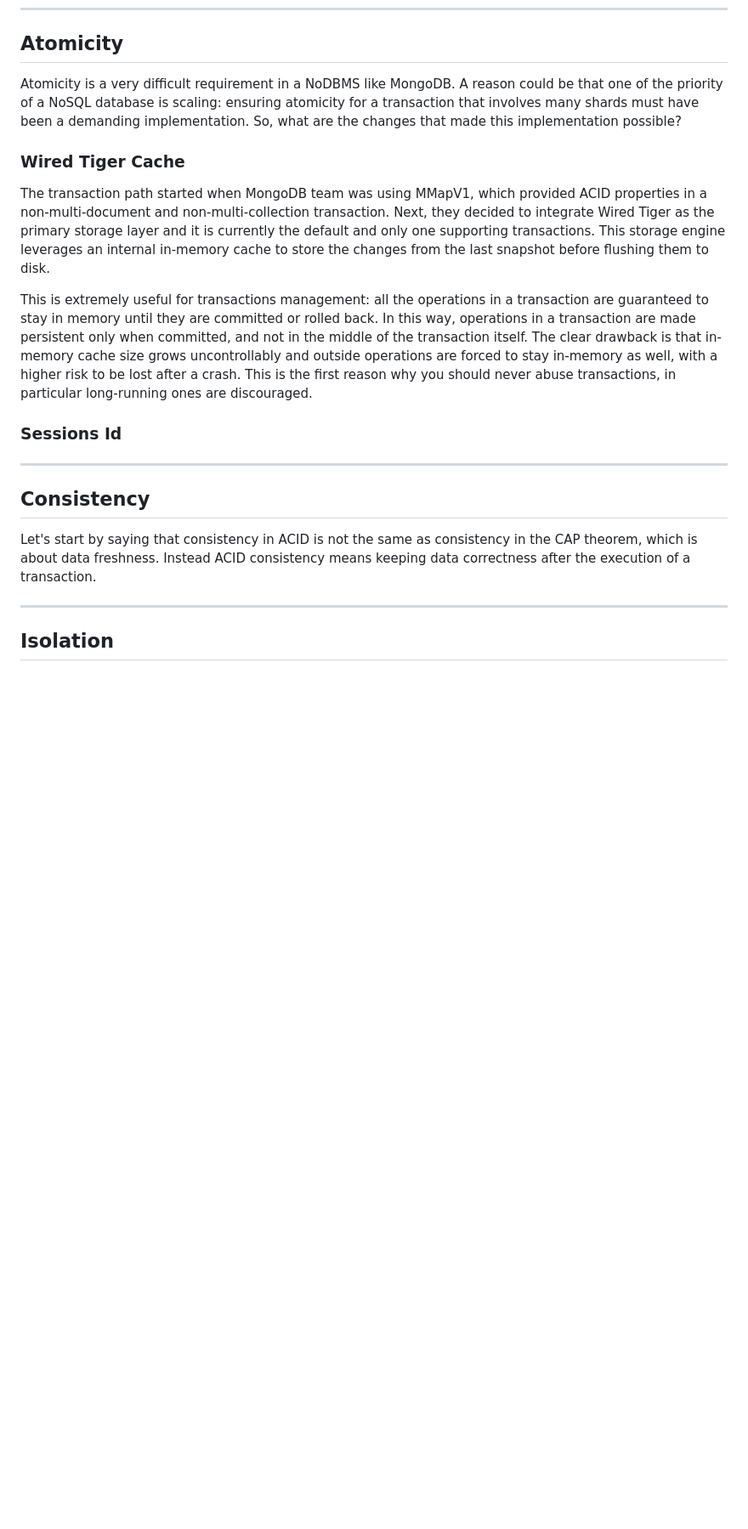
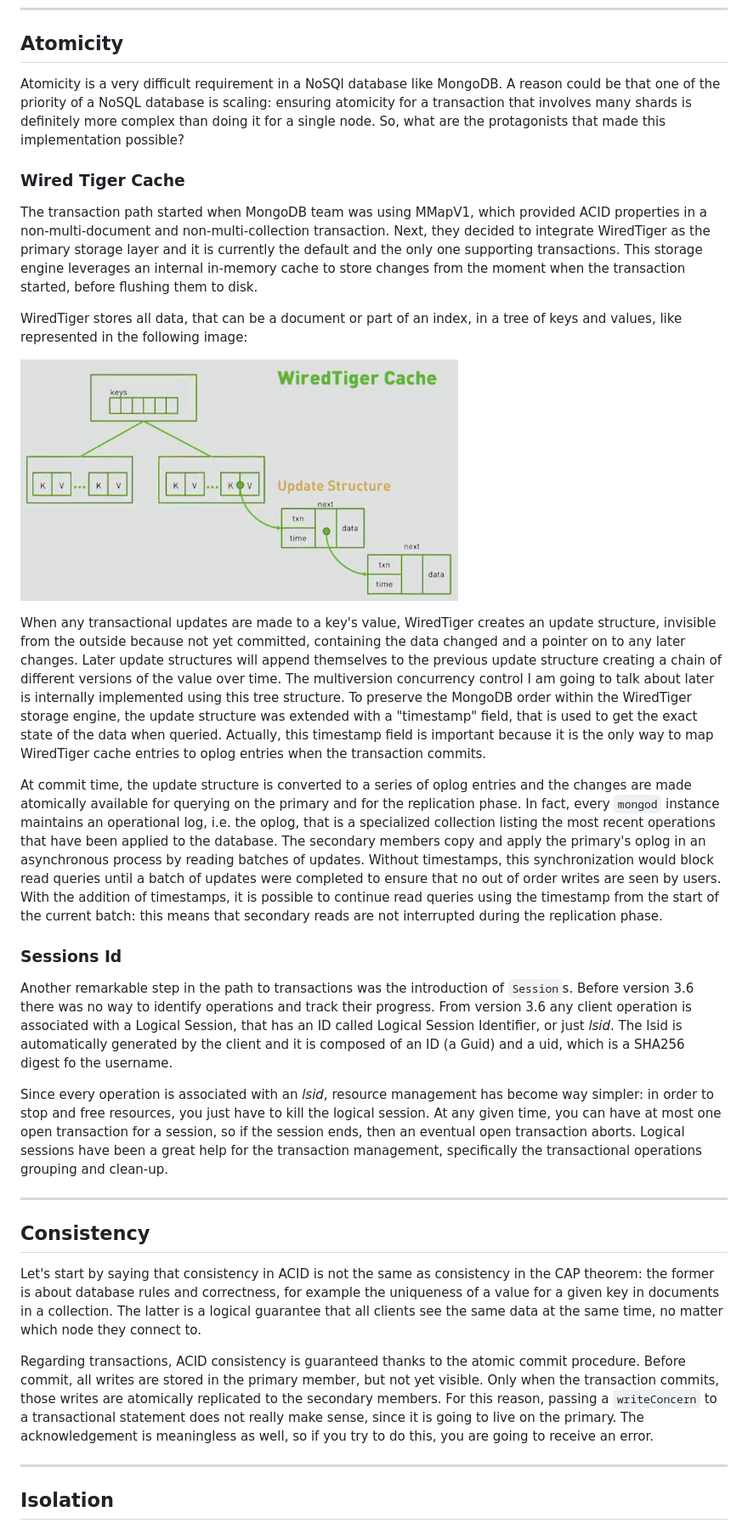
Before and after one commit to marco-luzzara/mongodb-transaction-simulation, a Markdown page: doc/README.md, the part around the change printed below. Shown: that part at 85% size. Drawn GitHub-style; pictures changed too: doc/images/WiredTiger_updateStructure.png (added); blank space fills up the shorter version.

Commit message:
update doc with wiredtiger cache implementation and session

```diff
--- a/doc/README.md
+++ b/doc/README.md
@@ -19,21 +19,33 @@ As I said, MongoDB Transactions gaurantee ACID properties, which are:
 
 ## Atomicity
 
-Atomicity is a very difficult requirement in a NoDBMS like MongoDB. A reason could be that one of the priority of a NoSQL database is scaling: ensuring atomicity for a transaction that involves many shards must have been a demanding implementation. So, what are the changes that made this implementation possible?
+Atomicity is a very difficult requirement in a NoSQl database like MongoDB. A reason could be that one of the priority of a NoSQL database is scaling: ensuring atomicity for a transaction that involves many shards is definitely more complex than doing it for a single node. So, what are the protagonists that made this implementation possible?
 
 ### Wired Tiger Cache
 
-The transaction path started when MongoDB team was using MMapV1, which provided ACID properties in a non-multi-document and non-multi-collection transaction. Next, they decided to integrate Wired Tiger as the primary storage layer and it is currently the default and only one supporting transactions. This storage engine leverages an internal in-memory cache to store the changes from the last snapshot before flushing them to disk.
+The transaction path started when MongoDB team was using MMapV1, which provided ACID properties in a non-multi-document and non-multi-collection transaction. Next, they decided to integrate WiredTiger as the primary storage layer and it is currently the default and the only one supporting transactions. This storage engine leverages an internal in-memory cache to store changes from the moment when the transaction started, before flushing them to disk.
 
-This is extremely useful for transactions management: all the operations in a transaction are guaranteed to stay in memory until they are committed or rolled back. In this way, operations in a transaction are made persistent only when committed, and not in the middle of the transaction itself. The clear drawback is that in-memory cache size grows uncontrollably and outside operations are forced to stay in-memory as well, with a higher risk to be lost after a crash. This is the first reason why you should never abuse transactions, in particular long-running ones are discouraged.
+WiredTiger stores all data, that can be a document or part of an index, in a tree of keys and values, like represented in the following image:
+
+![WiredTiger_updateStructure](./images/WiredTiger_updateStructure.png)
+
+When any transactional updates are made to a key's value, WiredTiger creates an update structure, invisible from the outside because not yet committed, containing the data changed and a pointer on to any later changes. Later update structures will append themselves to the previous update structure creating a chain of different versions of the value over time. The multiversion concurrency control I am going to talk about later is internally implemented using this tree structure. To preserve the MongoDB order within the WiredTiger storage engine, the update structure was extended with a "timestamp" field, that is used to get the exact state of the data when queried. Actually, this timestamp field is important because it is the only way to map WiredTiger cache entries to oplog entries when the transaction commits.
+
+At commit time, the update structure is converted to a series of oplog entries and the changes are made atomically available for querying on the primary and for the replication phase. In fact, every `mongod` instance maintains an operational log, i.e. the oplog, that is a specialized collection listing the most recent operations that have been applied to the database. The secondary members copy and apply the primary's oplog in an asynchronous process by reading batches of updates. Without timestamps, this synchronization would block read queries until a batch of updates were completed to ensure that no out of order writes are seen by users. With the addition of timestamps, it is possible to continue read queries using the timestamp from the start of the current batch: this means that secondary reads are not interrupted during the replication phase.
 
 ### Sessions Id
+
+Another remarkable step in the path to transactions was the introduction of `Session`s. Before version 3.6 there was no way to identify operations and track their progress. From version 3.6 any client operation is associated with a Logical Session, that has an ID called Logical Session Identifier, or just *lsid*. The lsid is automatically generated by the client and it is composed of an ID (a Guid) and a uid, which is a SHA256 digest fo the username.
+
+Since every operation is associated with an *lsid*, resource management has become way simpler: in order to stop and free resources, you just have to kill the logical session. At any given time, you can have at most one open transaction for a session, so if the session ends, then an eventual open transaction aborts. Logical sessions have been a great help for the transaction management, specifically the transactional operations grouping and clean-up.
 
 ---
 
 ## Consistency
 
-Let's start by saying that consistency in ACID is not the same as consistency in the CAP theorem, which is about data freshness. Instead ACID consistency means keeping data correctness after the execution of a transaction.
+Let's start by saying that consistency in ACID is not the same as consistency in the CAP theorem: the former is about database rules and correctness, for example the uniqueness of a value for a given key in documents in a collection. The latter is a logical guarantee that all clients see the same data at the same time, no matter which node they connect to.
+
+Regarding transactions, ACID consistency is guaranteed thanks to the atomic commit procedure. Before commit, all writes are stored in the primary member, but not yet visible. Only when the transaction commits, those writes are atomically replicated to the secondary members. For this reason, passing a `writeConcern` to a transactional statement does not really make sense, since it is going to live on the primary. The acknowledgement is meaningless as well, so if you try to do this, you are going to receive an error.
 
 ---
 
```
Also changed, not shown: other parts of doc/README.md (+36 -16 lines).
